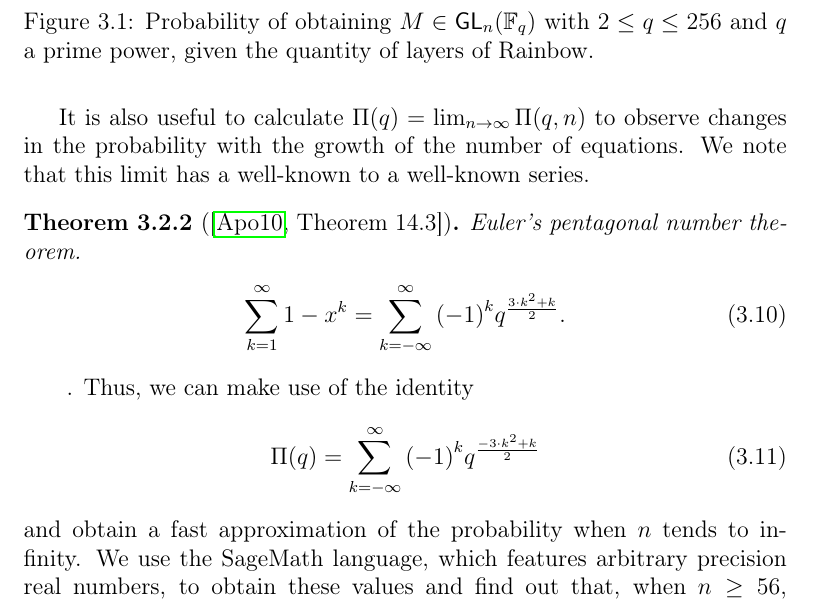
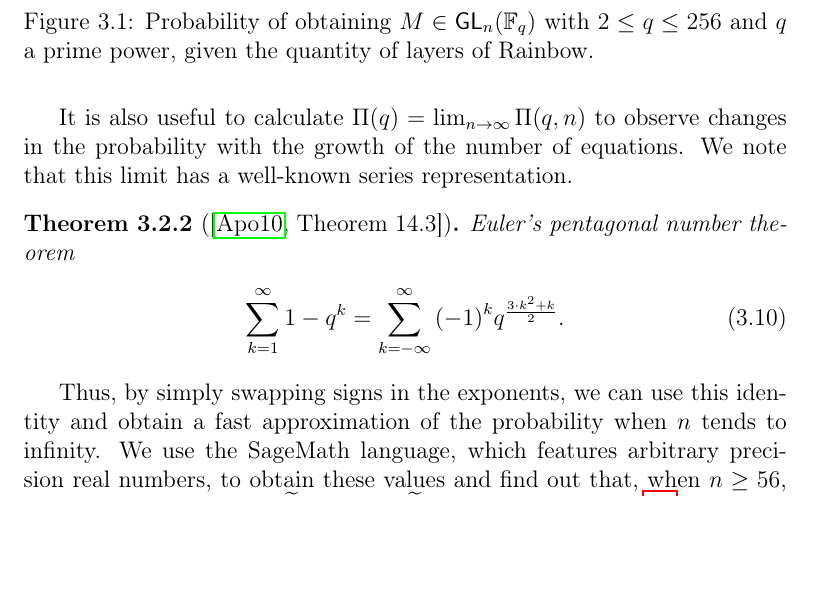
Before and after one commit to zambonin/msc, a LaTeX thesis (main.tex): part of page 39 of 57, cut so that both start at the same text, the shorter picture padded with empty space. Compiled offline with pdfLaTeX.

Commit message:
overleaf_to_git: update main.tex from r10823 to r10835

```diff
--- a/main.tex
+++ b/main.tex
@@ -1038,22 +1038,17 @@ Parameters for Rainbow are selected according to a number of restrictions, impos
     quantity of layers of Rainbow.}\label{fig:1}
 \end{figure}
 
-It is also useful to calculate $\Pi(q) = \lim_{n \to \infty} \Pi(q, n)$ to observe changes in the probability with the growth of the number of equations. We note that this limit has a well-known to a well-known series.
+It is also useful to calculate $\Pi(q) = \lim_{n \to \infty} \Pi(q, n)$ to observe changes in the probability with the growth of the number of equations. We note that this limit has a well-known series representation.
 
 \begin{theorem}[{\cite[Theorem 14.3]{Apostol:2010}}]
-  Euler's pentagonal number theorem.
+  Euler's pentagonal number theorem
   \begin{align}
-    \sum_{k = 1}^{\infty} 1 - x^{k} = \sum_{k = -\infty}^{\infty}
+    \sum_{k = 1}^{\infty} 1 - q^{k} = \sum_{k = -\infty}^{\infty}
     {(-1)}^{k} q^{\frac{3 \cdot k^{2} + k}{2}}.
   \end{align}
 \end{theorem}
 
-~. Thus, we can make use of the identity
-\begin{align}
-  \Pi(q) = \sum_{k = -\infty}^{\infty}
-    {(-1)}^{k} q^{\frac{-3 \cdot k^{2} + k}{2}}
-\end{align}
-and obtain a fast approximation of the probability when $n$ tends to infinity.
+Thus, by simply swapping signs in the exponents, we can use this identity and obtain a fast approximation of the probability when $n$ tends to infinity.
 We use the SageMath language, which features arbitrary precision real numbers,
 to obtain these values and find out that, when $n \geq 56$,
 $\Pi(q) \approx_{10^{-18}} \Pi(q, n)$ and
```
